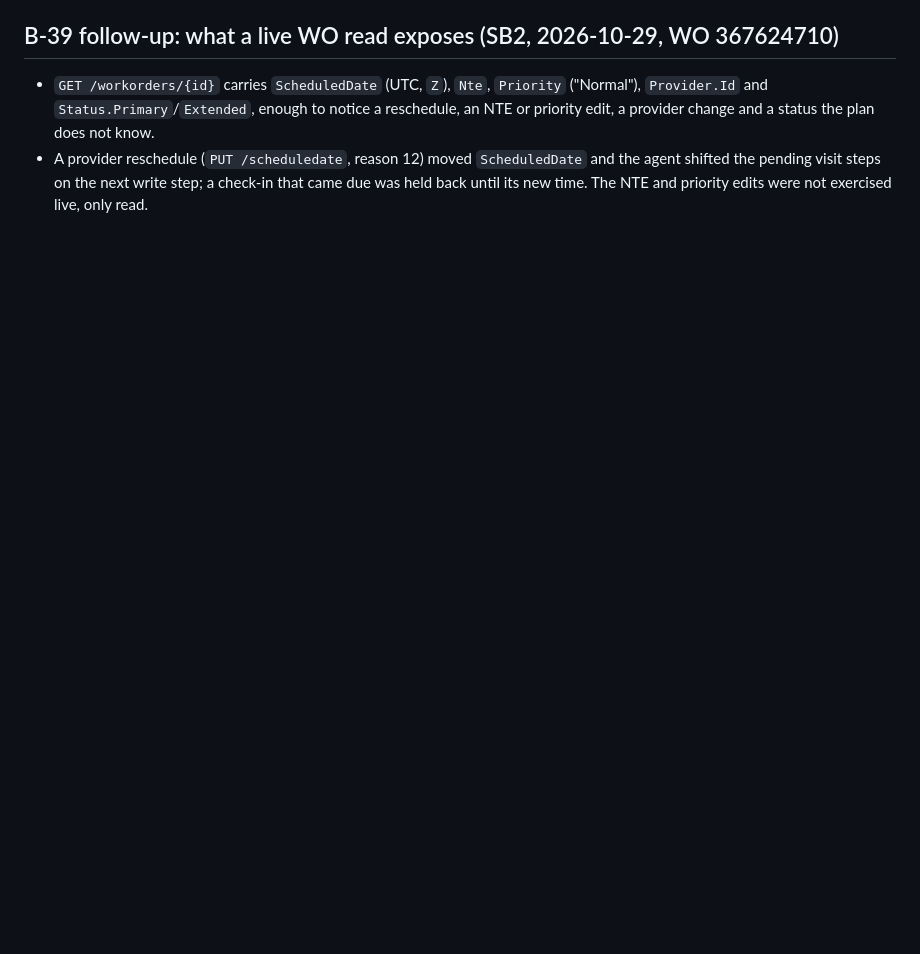
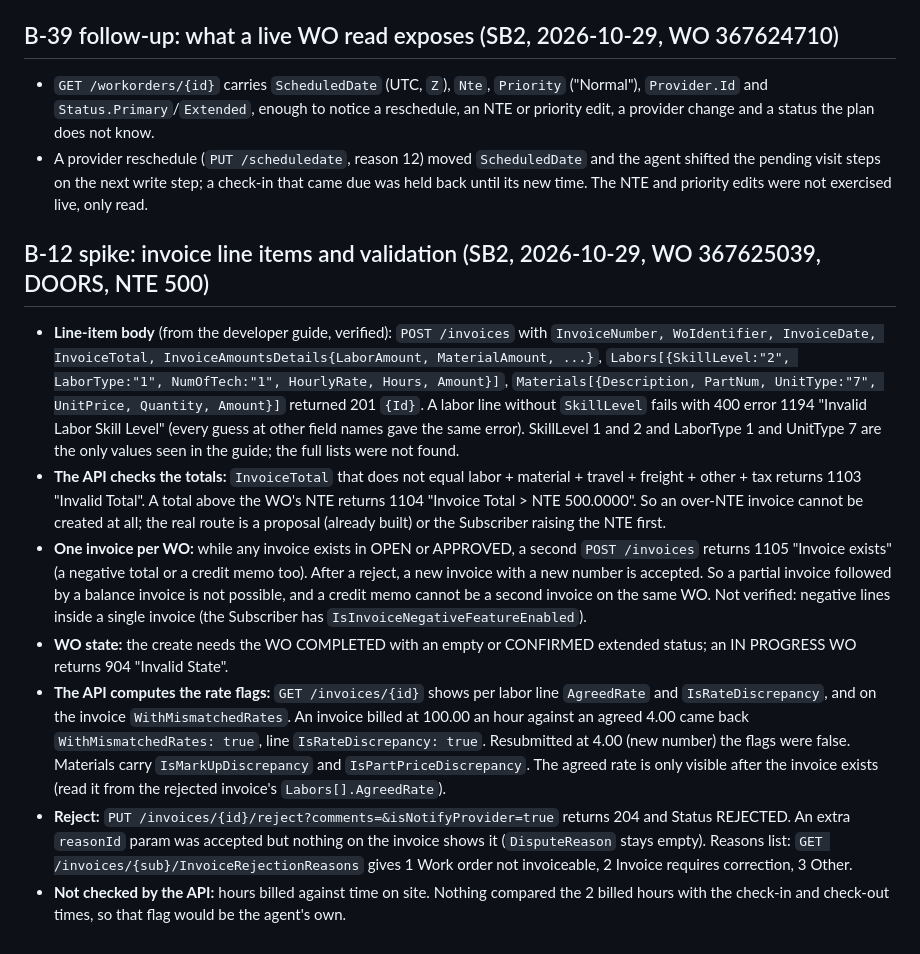
Before and after one commit to zwolf25/sc-activity-agent, a Markdown page: docs/api-notes.md, the part around the change. Drawn GitHub-style; blank space fills up the shorter version.

Commit message:
B-12 spike: invoice line items, totals and rate flags (api-notes)
Co-Authored-By: Claude Sonnet 5.5 <noreply@anthropic.com>

```diff
--- a/docs/api-notes.md
+++ b/docs/api-notes.md
@@ -177,3 +177,12 @@ Provider app and user (SydeTech, Production app does not exist on SB2; a separat
 ## B-39 follow-up: what a live WO read exposes (SB2, 2026-10-29, WO 367624710)
 - `GET /workorders/{id}` carries `ScheduledDate` (UTC, `Z`), `Nte`, `Priority` ("Normal"), `Provider.Id` and `Status.Primary`/`Extended`, enough to notice a reschedule, an NTE or priority edit, a provider change and a status the plan does not know.
 - A provider reschedule (`PUT /scheduledate`, reason 12) moved `ScheduledDate` and the agent shifted the pending visit steps on the next write step; a check-in that came due was held back until its new time. The NTE and priority edits were not exercised live, only read.
+
+## B-12 spike: invoice line items and validation (SB2, 2026-10-29, WO 367625039, DOORS, NTE 500)
+- **Line-item body** (from the developer guide, verified): `POST /invoices` with `InvoiceNumber, WoIdentifier, InvoiceDate, InvoiceTotal, InvoiceAmountsDetails{LaborAmount, MaterialAmount, ...}`, `Labors[{SkillLevel:"2", LaborType:"1", NumOfTech:"1", HourlyRate, Hours, Amount}]`, `Materials[{Description, PartNum, UnitType:"7", UnitPrice, Quantity, Amount}]` returned 201 `{Id}`. A labor line without `SkillLevel` fails with 400 error 1194 "Invalid Labor Skill Level" (every guess at other field names gave the same error). SkillLevel 1 and 2 and LaborType 1 and UnitType 7 are the only values seen in the guide; the full lists were not found.
+- **The API checks the totals:** `InvoiceTotal` that does not equal labor + material + travel + freight + other + tax returns 1103 "Invalid Total". A total above the WO's NTE returns 1104 "Invoice Total > NTE 500.0000". So an over-NTE invoice cannot be created at all; the real route is a proposal (already built) or the Subscriber raising the NTE first.
+- **One invoice per WO:** while any invoice exists in OPEN or APPROVED, a second `POST /invoices` returns 1105 "Invoice exists" (a negative total or a credit memo too). After a reject, a new invoice with a new number is accepted. So a partial invoice followed by a balance invoice is not possible, and a credit memo cannot be a second invoice on the same WO. Not verified: negative lines inside a single invoice (the Subscriber has `IsInvoiceNegativeFeatureEnabled`).
+- **WO state:** the create needs the WO COMPLETED with an empty or CONFIRMED extended status; an IN PROGRESS WO returns 904 "Invalid State".
+- **The API computes the rate flags:** `GET /invoices/{id}` shows per labor line `AgreedRate` and `IsRateDiscrepancy`, and on the invoice `WithMismatchedRates`. An invoice billed at 100.00 an hour against an agreed 4.00 came back `WithMismatchedRates: true`, line `IsRateDiscrepancy: true`. Resubmitted at 4.00 (new number) the flags were false. Materials carry `IsMarkUpDiscrepancy` and `IsPartPriceDiscrepancy`. The agreed rate is only visible after the invoice exists (read it from the rejected invoice's `Labors[].AgreedRate`).
+- **Reject:** `PUT /invoices/{id}/reject?comments=&isNotifyProvider=true` returns 204 and Status REJECTED. An extra `reasonId` param was accepted but nothing on the invoice shows it (`DisputeReason` stays empty). Reasons list: `GET /invoices/{sub}/InvoiceRejectionReasons` gives 1 Work order not invoiceable, 2 Invoice requires correction, 3 Other.
+- **Not checked by the API:** hours billed against time on site. Nothing compared the 2 billed hours with the check-in and check-out times, so that flag would be the agent's own.
```
